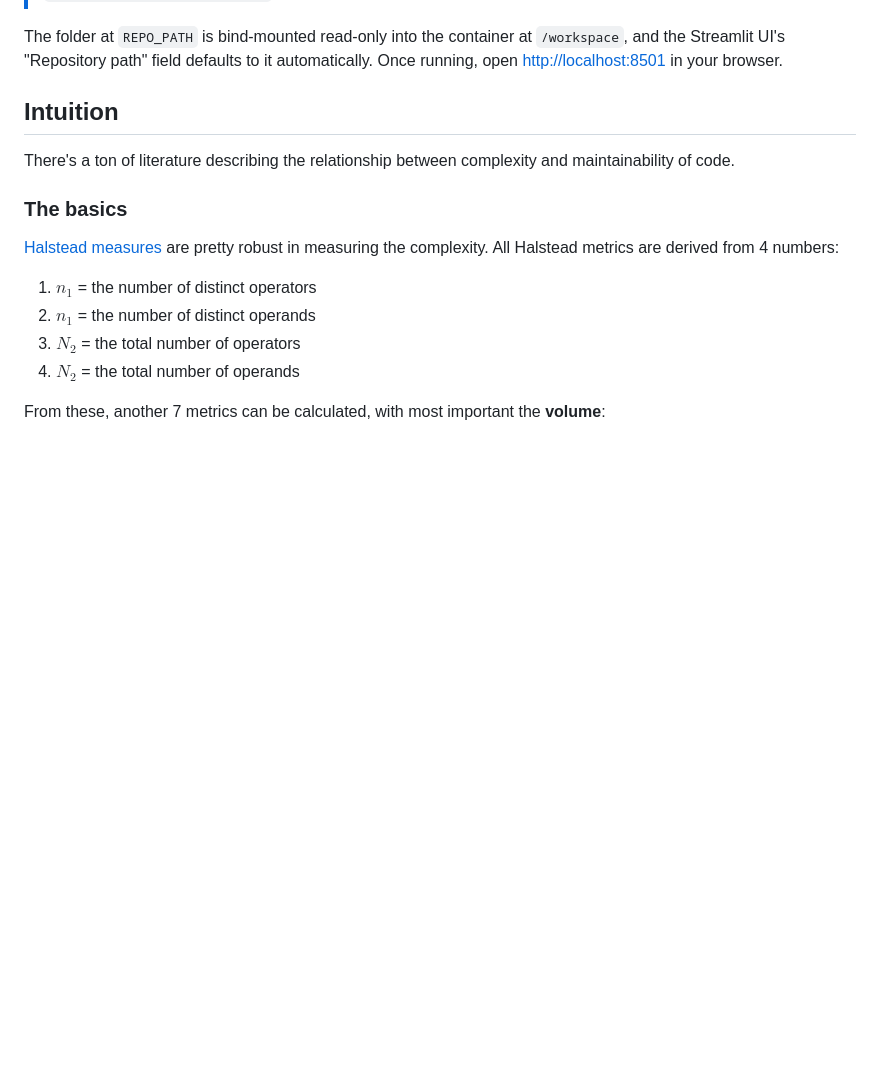
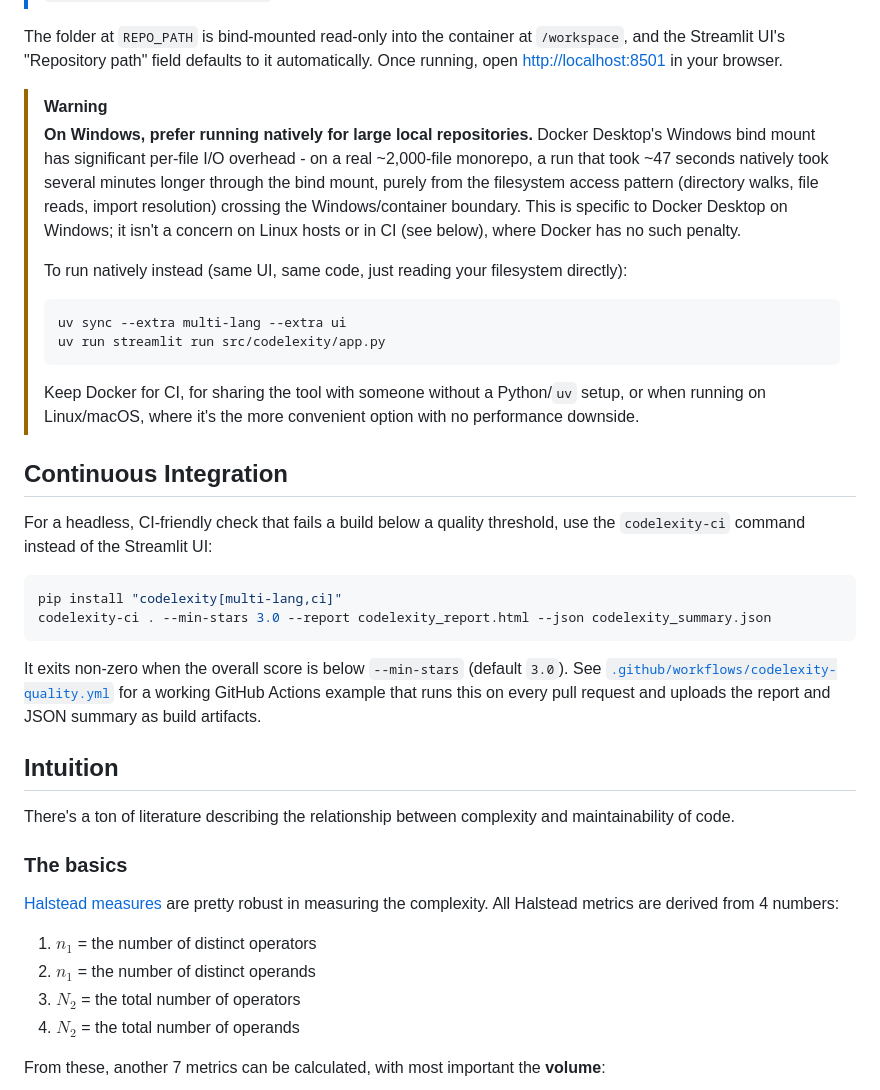
Before and after one commit to artemioskouniakis-03/codelexity, a Markdown page: README.md, the part around the change. GitHub-like rendering; blank space fills up the shorter version.

Commit message:
docs: recommend native execution over Docker for large repos on Windows
Docker Desktop's Windows bind mount has significant per-file I/O overhead
for many-small-file workloads - a run that took ~47s natively took several
minutes longer through the bind mount on a real ~2,000-file monorepo,
purely from filesystem access crossing the Windows/container boundary.
This isn't a Docker problem in general (no penalty on Linux/CI), so the
guidance is specifically about local use on Windows.

Also documents the previously-unmentioned codelexity-ci command and links
to the GitHub Actions workflow example, since 'use Docker for CI' is a
concrete recommendation only once codelexity-ci exists to run there.

````diff
--- a/README.md
+++ b/README.md
@@ -56,6 +56,37 @@ REPO_PATH=/path/to/your/repo docker compose up --build
 The folder at `REPO_PATH` is bind-mounted read-only into the container at `/workspace`, and
 the Streamlit UI's "Repository path" field defaults to it automatically. Once running, open
 <http://localhost:8501> in your browser.
+
+> [!WARNING]
+> **On Windows, prefer running natively for large local repositories.** Docker Desktop's
+> Windows bind mount has significant per-file I/O overhead - on a real ~2,000-file monorepo,
+> a run that took ~47 seconds natively took several minutes longer through the bind mount,
+> purely from the filesystem access pattern (directory walks, file reads, import resolution)
+> crossing the Windows/container boundary. This is specific to Docker Desktop on Windows;
+> it isn't a concern on Linux hosts or in CI (see below), where Docker has no such penalty.
+>
+> To run natively instead (same UI, same code, just reading your filesystem directly):
+> ```bash
+> uv sync --extra multi-lang --extra ui
+> uv run streamlit run src/codelexity/app.py
+> ```
+> Keep Docker for CI, for sharing the tool with someone without a Python/`uv` setup, or when
+> running on Linux/macOS, where it's the more convenient option with no performance downside.
+
+## Continuous Integration
+
+For a headless, CI-friendly check that fails a build below a quality threshold, use the
+`codelexity-ci` command instead of the Streamlit UI:
+
+```bash
+pip install "codelexity[multi-lang,ci]"
+codelexity-ci . --min-stars 3.0 --report codelexity_report.html --json codelexity_summary.json
+```
+
+It exits non-zero when the overall score is below `--min-stars` (default `3.0`). See
+[`.github/workflows/codelexity-quality.yml`](.github/workflows/codelexity-quality.yml) for a
+working GitHub Actions example that runs this on every pull request and uploads the report
+and JSON summary as build artifacts.
 
 ## Intuition
 
````
